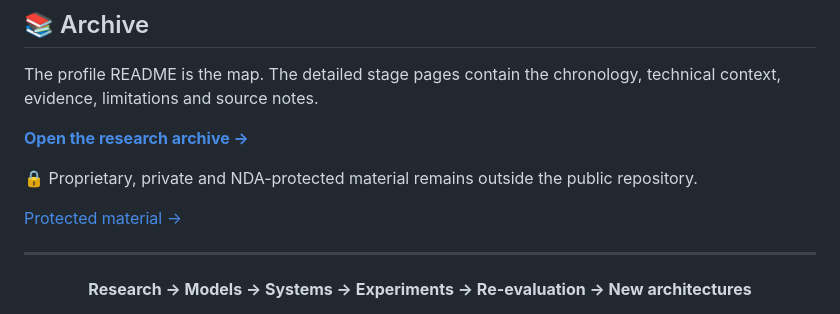
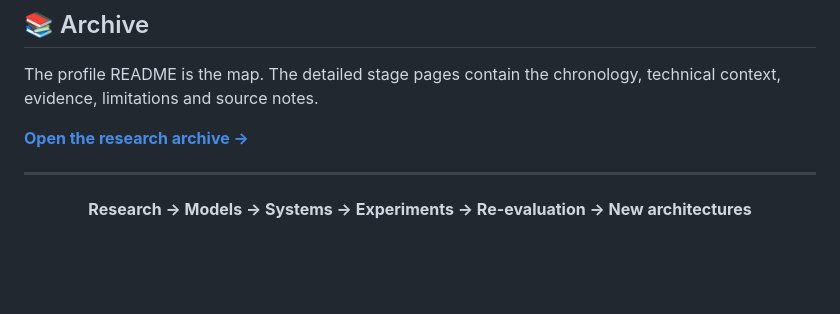
Before and after one commit to chrishotza/ChrisHotza, a Markdown page: README.md, the part around the change. Rendered like a GitHub page; blank space fills up the shorter version.

Commit message:
Remove non-public material section from profile README

```diff
--- a/README.md
+++ b/README.md
@@ -149,10 +149,6 @@ The profile README is the map. The detailed stage pages contain the chronology,
 
 [**Open the research archive →**](docs/README.md)
 
-🔒 Proprietary, private and NDA-protected material remains outside the public repository.
-
-[Protected material →](docs/protected.md)
-
 ---
 
 <div align="center">
```
